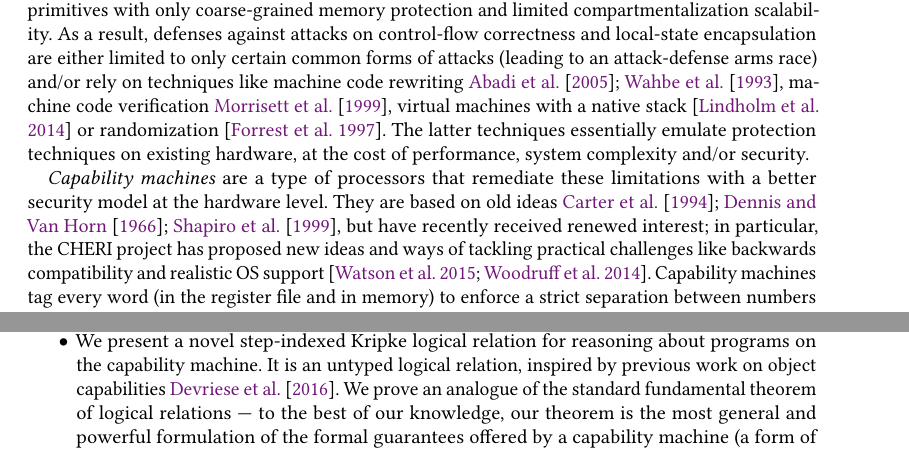
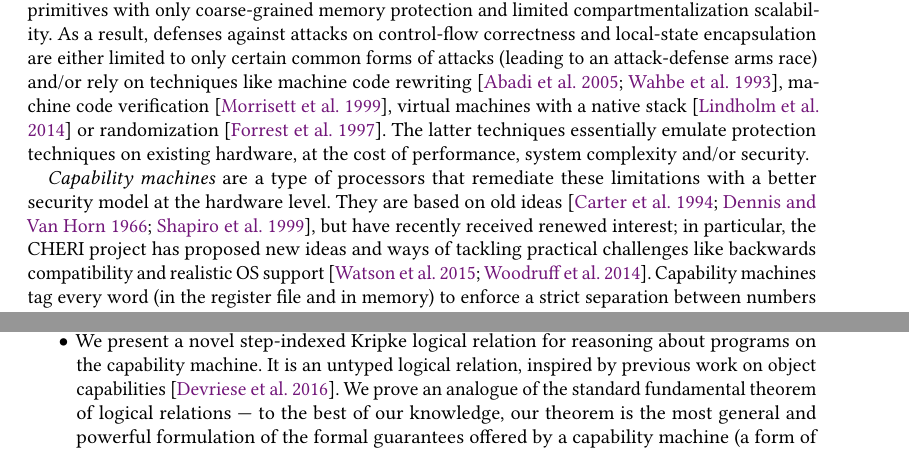
Before and after one commit to dominiquedevriese/capability-machine-reasoning-on-paper, a LaTeX paper (toplas/paper.tex): two parts of pages 1 and 2 of 27, joined at a grey line, cut so that both start at the same text. Compiled offline with pdfLaTeX.

Commit message:
Fix some citet's that should be citep's.

```diff
--- a/toplas/paper.tex
+++ b/toplas/paper.tex
@@ -504,8 +504,8 @@ only coarse-grained memory protection and limited compartmentalization
 scalability. As a result, defenses against attacks on control-flow correctness
 and local-state encapsulation are either limited to only certain common forms of
 attacks (leading to an attack-defense arms race) and/or rely on techniques like
-machine code rewriting~\citet{wahbe_efficient_1993,abadi_control-flow_2005}, machine code
-verification~\citet{morrisett_system_1999}, virtual machines with a
+machine code rewriting~\citep{wahbe_efficient_1993,abadi_control-flow_2005}, machine code
+verification~\citep{morrisett_system_1999}, virtual machines with a
 native stack~\citep{lindholm_java_2014} or
 randomization~\citep{forrest_building_1997}. The latter techniques essentially
 emulate protection techniques on existing hardware, at the cost of performance,
@@ -513,7 +513,7 @@ system complexity and/or security.
 
 \emph{Capability machines} are a type of processors that
 remediate these limitations with a better security model at
-the hardware level. They are based on old ideas~\citet{Carter:1994:HSF:195473.195579,Dennis:1966:PSM:365230.365252,shapiro_eros:_1999},
+the hardware level. They are based on old ideas~\citep{Carter:1994:HSF:195473.195579,Dennis:1966:PSM:365230.365252,shapiro_eros:_1999},
 but have recently received renewed interest; in particular, the CHERI
 project has proposed new ideas and ways of tackling practical
 challenges like backwards compatibility and realistic OS
@@ -575,7 +575,7 @@ in particular. More specifically, we make the following contributions:
   support: an efficient instruction for clearing a range of memory.
 \item We present a novel step-indexed Kripke logical relation for reasoning
   about programs on the capability machine. It is an untyped logical relation,
-  inspired by previous work on object capabilities \citet{Devriese:2016ObjCap}.
+  inspired by previous work on object capabilities \citep{Devriese:2016ObjCap}.
   We prove an analogue of the standard fundamental theorem of logical relations
   --- to the best of our knowledge, our theorem is % by far
   the most general and powerful formulation of the formal guarantees offered by
```
Also changed, not shown: toplas/paper.pdf, toplas/paper.tex (4 more changed lines).
